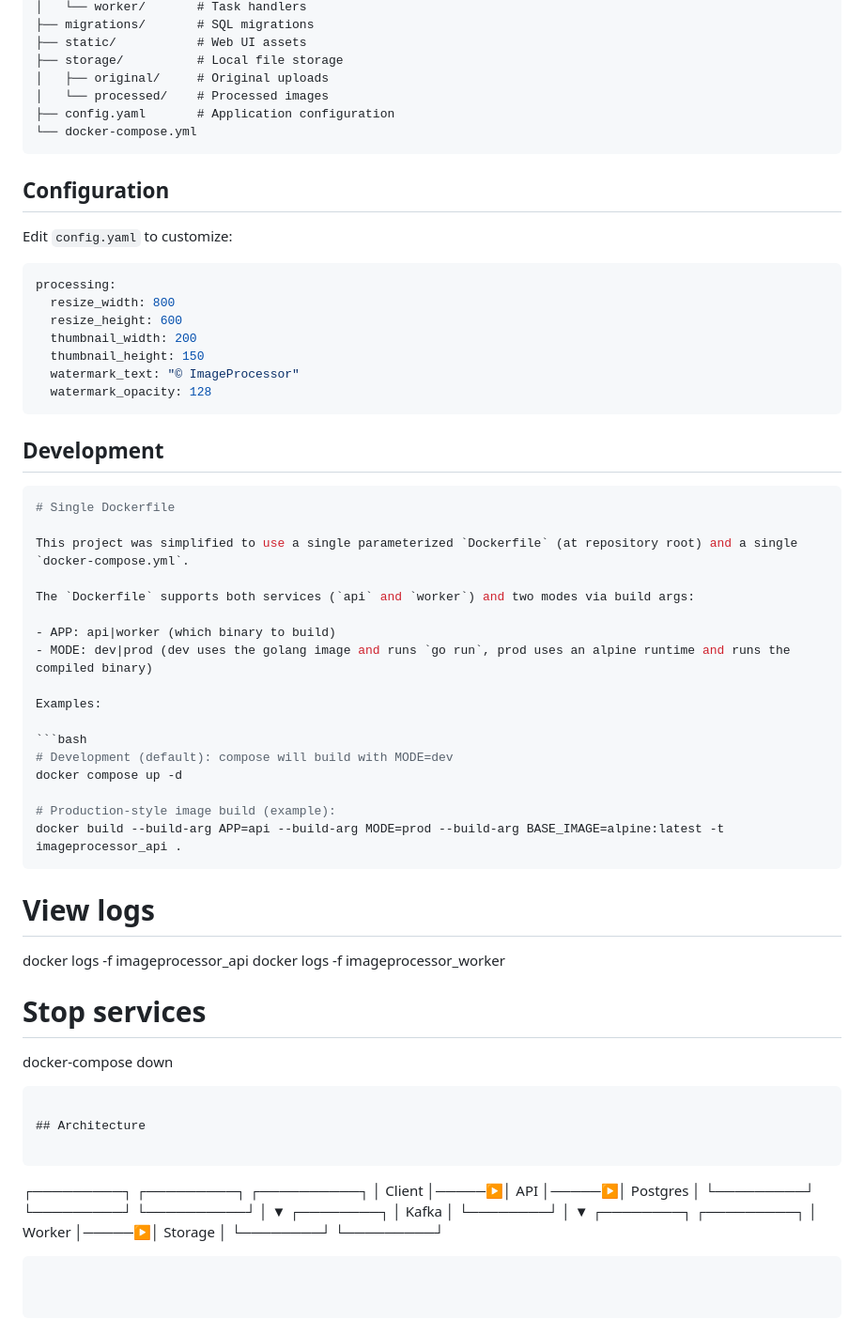
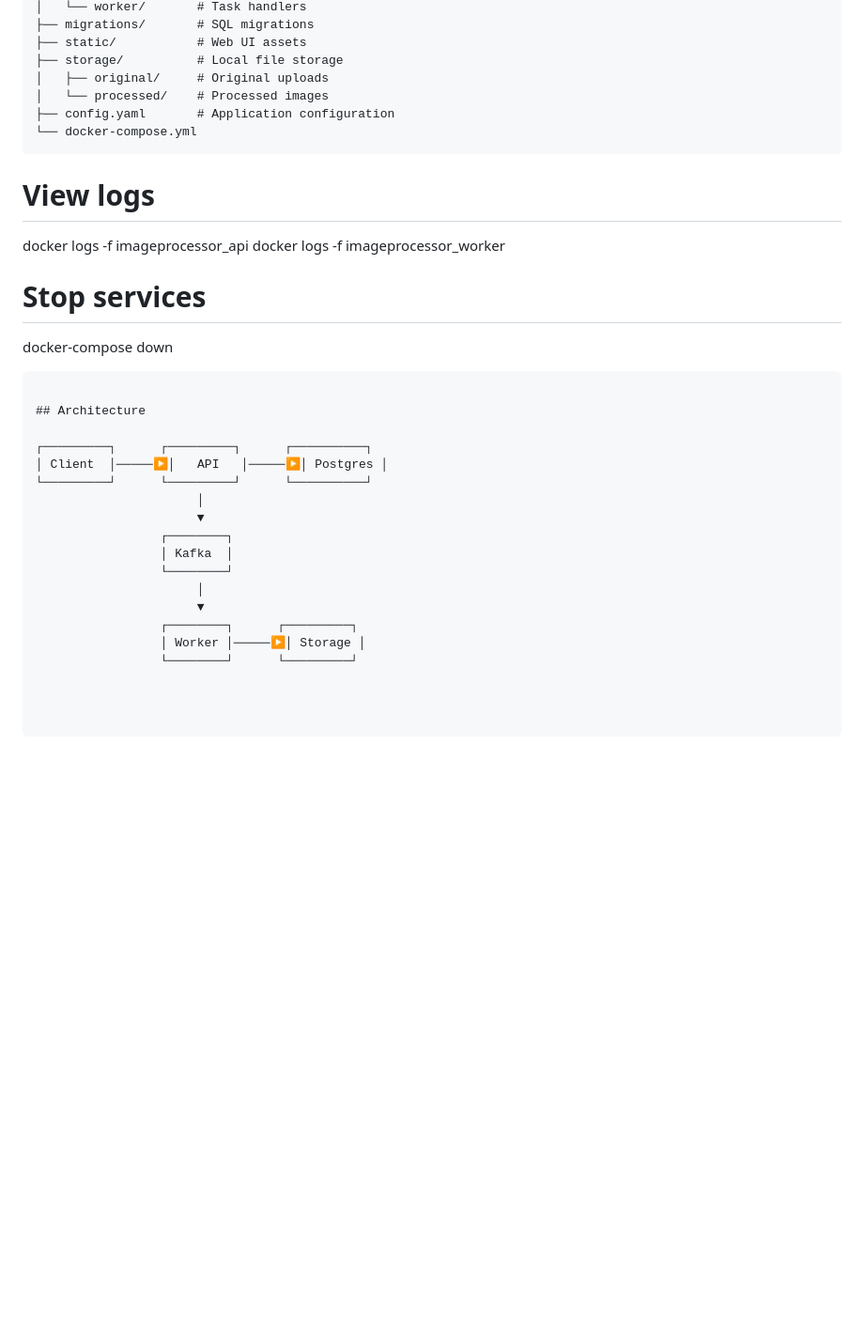
Before and after one commit to yokitheyo/ImageProcessor, a Markdown page: README.md, the part around the change. Shown: that part at 94% size. Rendered like a GitHub page; blank space fills up the shorter version.

Commit message:
fix:read me

````diff
--- a/README.md
+++ b/README.md
@@ -73,41 +73,6 @@ open http://localhost:8080
 └── docker-compose.yml
 ```
 
-## Configuration
-
-Edit `config.yaml` to customize:
-```yaml
-processing:
-  resize_width: 800
-  resize_height: 600
-  thumbnail_width: 200
-  thumbnail_height: 150
-  watermark_text: "© ImageProcessor"
-  watermark_opacity: 128
-```
-
-## Development
-```bash
-# Single Dockerfile
-
-This project was simplified to use a single parameterized `Dockerfile` (at repository root) and a single `docker-compose.yml`.
-
-The `Dockerfile` supports both services (`api` and `worker`) and two modes via build args:
-
-- APP: api|worker (which binary to build)
-- MODE: dev|prod (dev uses the golang image and runs `go run`, prod uses an alpine runtime and runs the compiled binary)
-
-Examples:
-
-```bash
-# Development (default): compose will build with MODE=dev
-docker compose up -d
-
-# Production-style image build (example):
-docker build --build-arg APP=api --build-arg MODE=prod --build-arg BASE_IMAGE=alpine:latest -t imageprocessor_api .
-```
-
-
 # View logs
 docker logs -f imageprocessor_api
 docker logs -f imageprocessor_worker
@@ -118,7 +83,6 @@ docker-compose down
 
 ## Architecture
 
-```
 ┌─────────┐      ┌─────────┐      ┌──────────┐
 │ Client  │─────▶│   API   │─────▶│ Postgres │
 └─────────┘      └─────────┘      └──────────┘
@@ -132,5 +96,3 @@ docker-compose down
                  ┌────────┐      ┌─────────┐
                  │ Worker │─────▶│ Storage │
                  └────────┘      └─────────┘
-
-```
````
